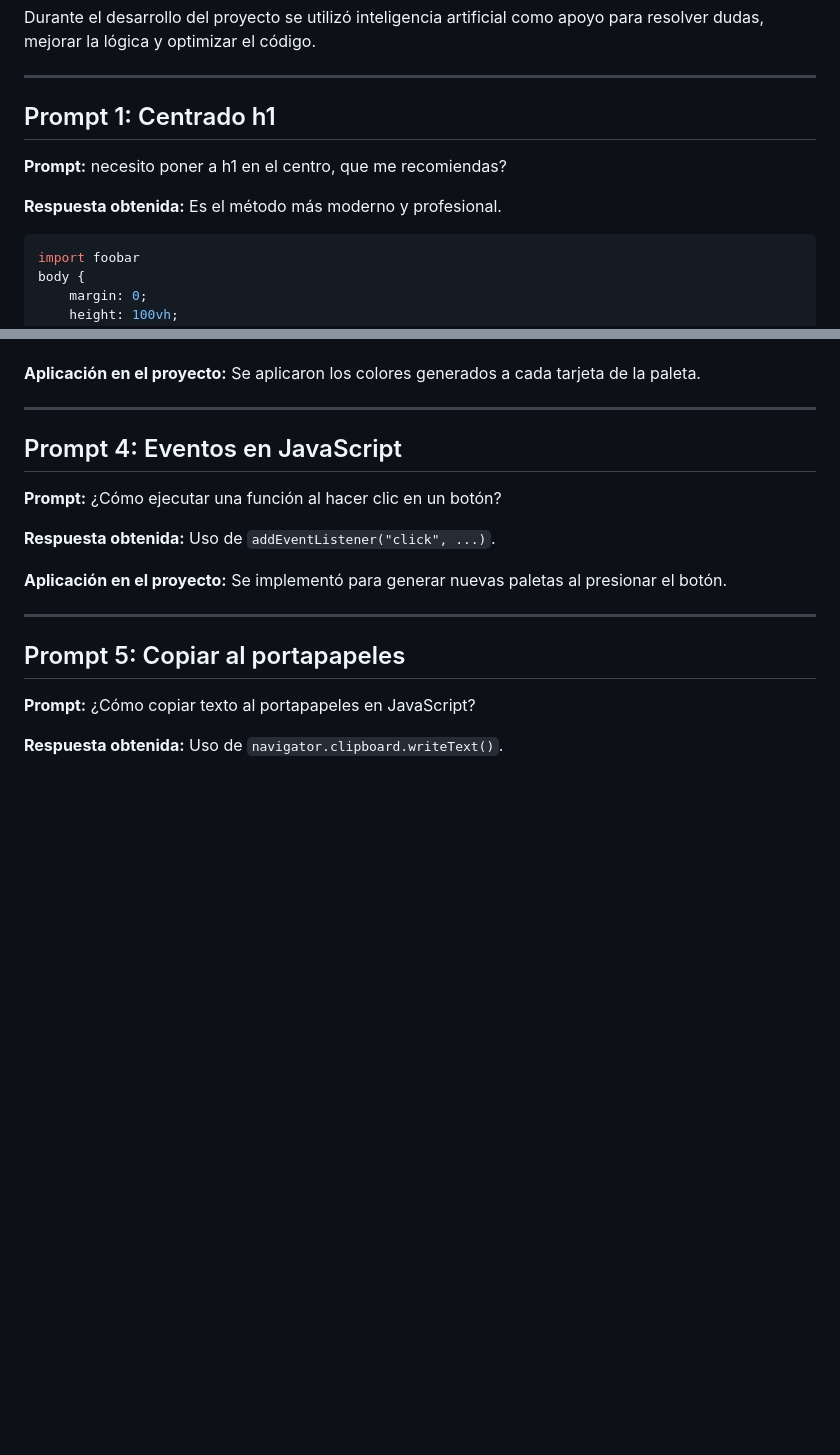
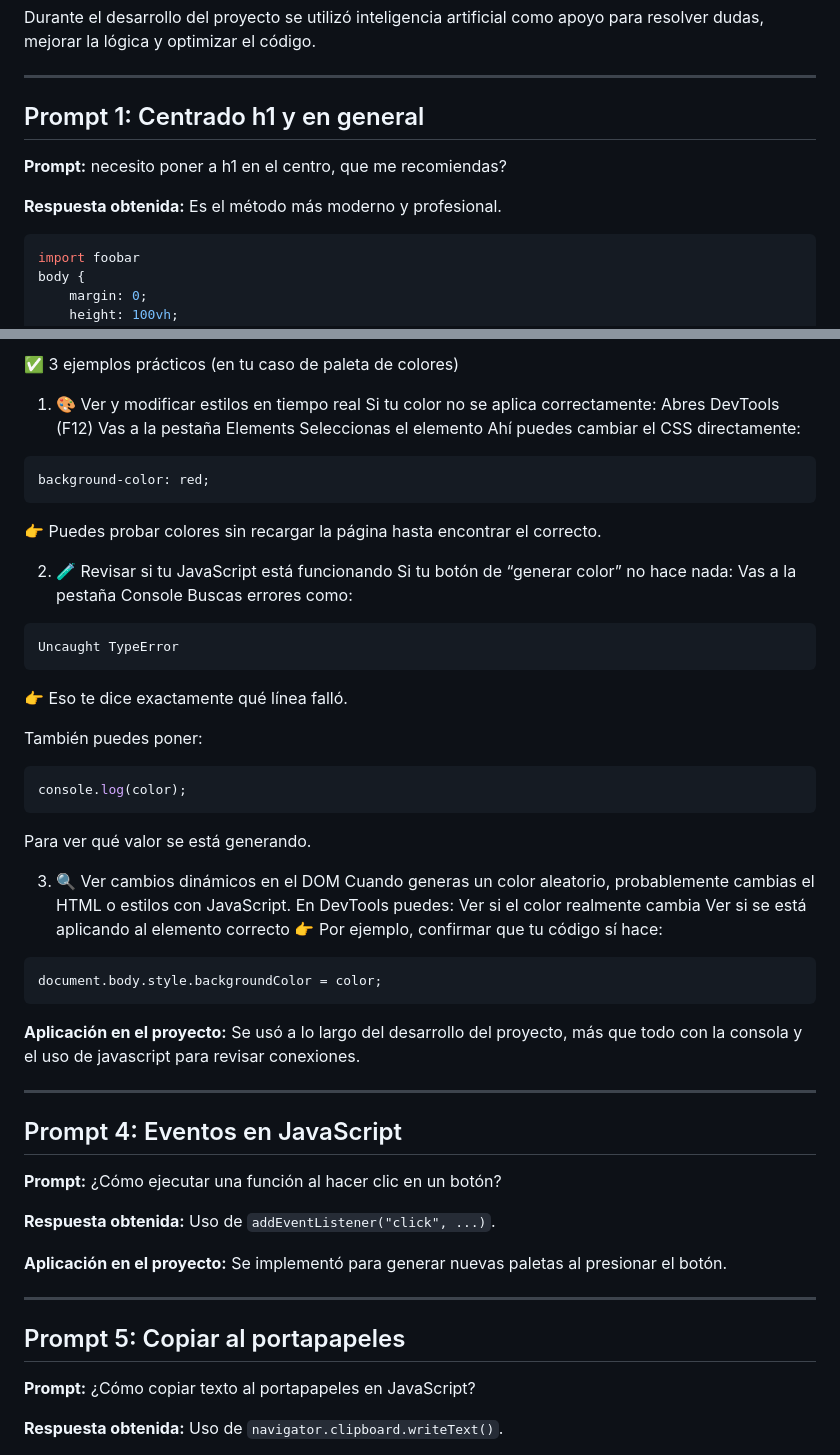
Before and after one commit to Emanuel-Melo/Proyecto-M1-Bootcamp-Desarrollo-Web-FullStack, a Markdown page: Documentacion/prompts.md, 2 parts joined by grey strips. GitHub-like rendering; blank space fills up the shorter version.

`````diff
--- a/Documentacion/prompts.md
+++ b/Documentacion/prompts.md
@@ -4,14 +4,14 @@ Durante el desarrollo del proyecto se utilizó inteligencia artificial como apoy
 
 -------------------------------------------------------------------------------------------------------------------------------------------------------------------
 
-## Prompt 1: Centrado h1
+## Prompt 1: Centrado h1 y en general
 
 **Prompt:**
 necesito poner a h1 en el centro, que me recomiendas?
 
 **Respuesta obtenida:**
 Es el método más moderno y profesional.
-```CSS
+```css
 import foobar
 body {
     margin: 0;
@@ -79,6 +115,43 @@ Se sugirió usar `element.style.backgroundColor`.
 
+✅ 3 ejemplos prácticos (en tu caso de paleta de colores)
+
+1. 🎨 Ver y modificar estilos en tiempo real
+Si tu color no se aplica correctamente:
+Abres DevTools (F12)
+Vas a la pestaña Elements
+Seleccionas el elemento
+Ahí puedes cambiar el CSS directamente:
+````css
+background-color: red;
+````
+👉 Puedes probar colores sin recargar la página hasta encontrar el correcto.
+
+2. 🧪 Revisar si tu JavaScript está funcionando
+Si tu botón de “generar color” no hace nada:
+Vas a la pestaña Console
+Buscas errores como:
+````bash
+Uncaught TypeError
+````
+👉 Eso te dice exactamente qué línea falló.
+
+También puedes poner:
+````javascript
+console.log(color);
+````
+Para ver qué valor se está generando.
+
+3. 🔍 Ver cambios dinámicos en el DOM
+Cuando generas un color aleatorio, probablemente cambias el HTML o estilos con JavaScript.
+En DevTools puedes:
+Ver si el color realmente cambia
+Ver si se está aplicando al elemento correcto
+👉 Por ejemplo, confirmar que tu código sí hace:
+````javascript
+document.body.style.backgroundColor = color;
+````
 **Aplicación en el proyecto:**
-Se aplicaron los colores generados a cada tarjeta de la paleta.
+Se usó a lo largo del desarrollo del proyecto, más que todo con la consola y el uso de javascript para revisar conexiones.
 
 -------------------------------------------------------------------------------------------------------------------------------------------------------------------
 
`````
Also changed, not shown: other parts of Documentacion/prompts.md (+47 -11 lines).
